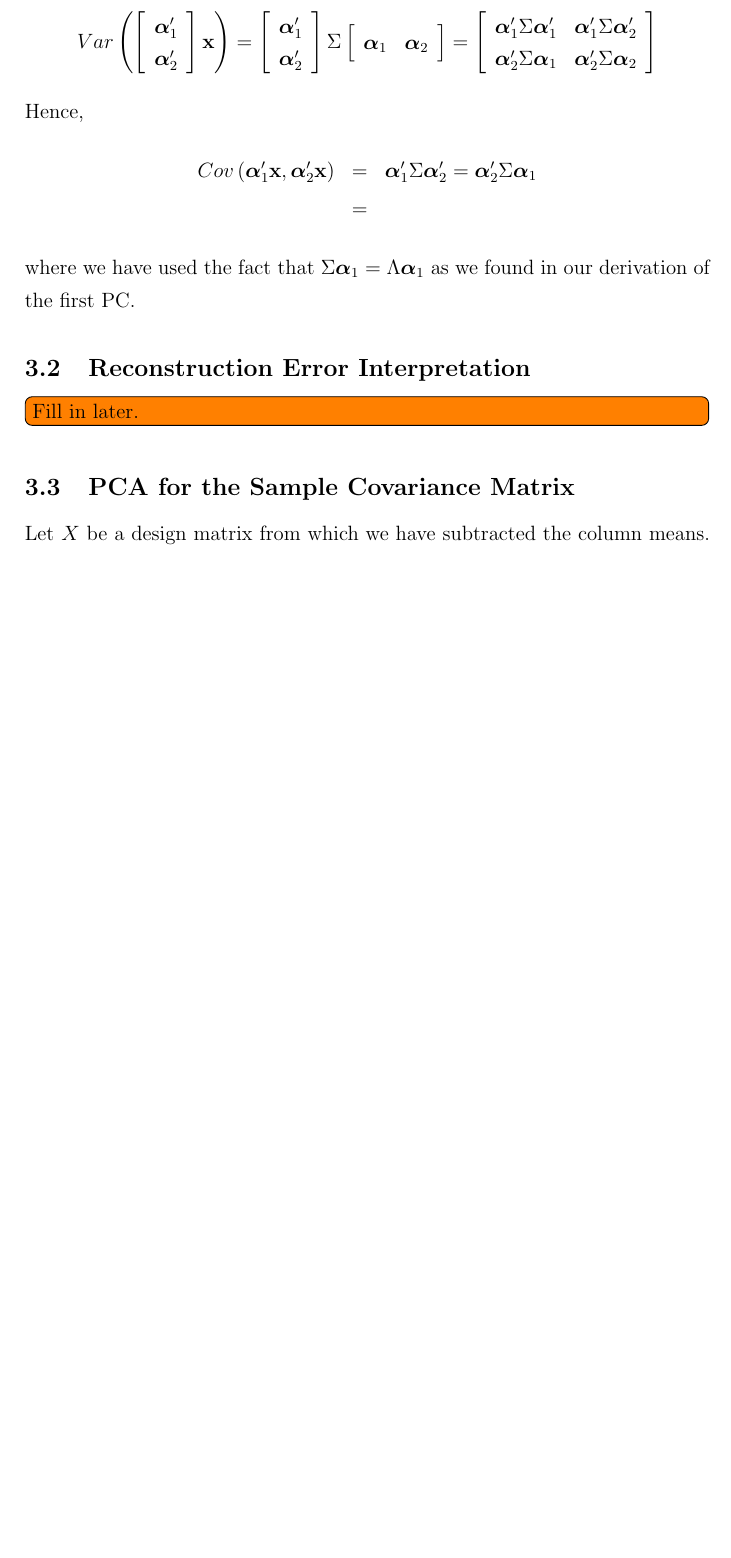
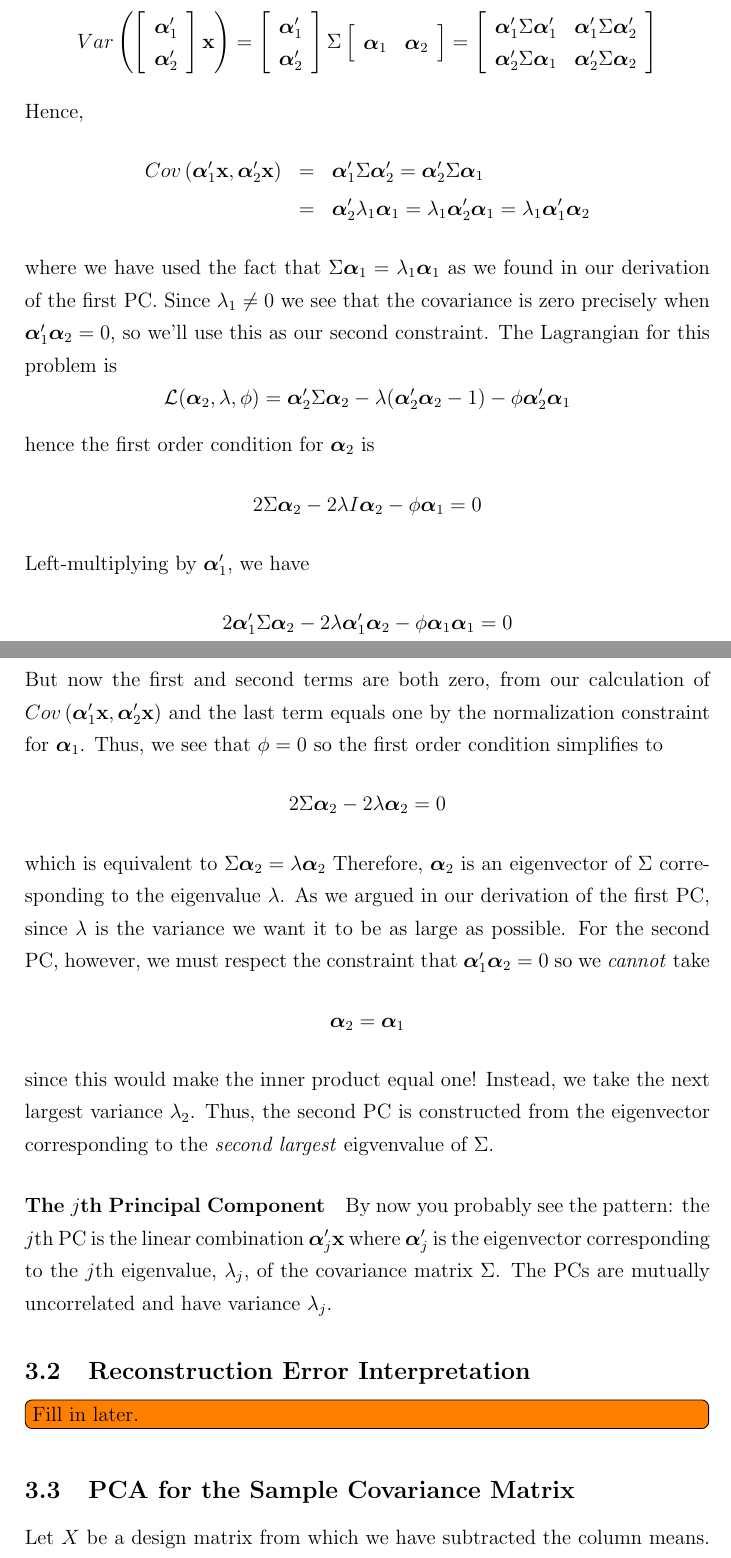
Before and after one commit to fditraglia/econ722, a LaTeX document (lecture08_classical_factor.tex): part of page 25 of 29 before the commit and two parts of pages 25 and 26 of 30 after it, the two joined at a grey line, cut so that both start at the same text, the shorter picture padded with empty space. Compiled offline with pdfLaTeX.

Commit message:
finished deriving 2nd PC

```diff
--- a/lecture08_classical_factor.tex
+++ b/lecture08_classical_factor.tex
@@ -503,10 +503,20 @@ $$Var\left(\left[\begin{array}
 Hence,
 \begin{eqnarray*}
 	Cov\left(\boldsymbol{\alpha}_1' \mathbf{x}, \boldsymbol{\alpha}_2' \mathbf{x} \right) &=& \boldsymbol{\alpha}_1'\Sigma \boldsymbol{\alpha}_2' = \boldsymbol{\alpha}_2' \Sigma \boldsymbol{\alpha}_1 \\
-		&=&
+		&=&\boldsymbol{\alpha}_2'\lambda_1 \boldsymbol{\alpha}_1 = \lambda_1\boldsymbol{\alpha}_2'\boldsymbol{\alpha}_1 =  \lambda_1\boldsymbol{\alpha}_1'\boldsymbol{\alpha}_2
 \end{eqnarray*}
-where we have used the fact that $\Sigma \boldsymbol{\alpha}_1 = \Lambda \boldsymbol{\alpha}_1$ as we found in our derivation of the first PC.
+where we have used the fact that $\Sigma \boldsymbol{\alpha}_1 = \lambda_1 \boldsymbol{\alpha}_1$ as we found in our derivation of the first PC. Since $\lambda_1 \neq 0$ we see that the covariance is zero precisely when $\boldsymbol{\alpha}_1'\boldsymbol{\alpha}_2  = 0$, so we'll use this as our second constraint. The Lagrangian for this problem is
+	$$\mathcal{L}(\boldsymbol{\alpha}_2, \lambda, \phi) = \boldsymbol{\alpha}_2'\Sigma\boldsymbol{\alpha}_2  - \lambda(\boldsymbol{\alpha}_2'\boldsymbol{\alpha}_2 - 1) - \phi \boldsymbol{\alpha}_2' \boldsymbol{\alpha}_1$$
+hence the first order condition for $\boldsymbol{\alpha}_2$ is
+	$$2\Sigma \boldsymbol{\alpha}_2 - 2\lambda I \boldsymbol{\alpha}_2 - \phi \boldsymbol{\alpha}_1 = 0$$
+Left-multiplying by $\boldsymbol{\alpha}_1'$, we have
+$$2 \boldsymbol{\alpha}_1'\Sigma \boldsymbol{\alpha}_2 - 2\lambda \boldsymbol{\alpha}_1'\boldsymbol{\alpha}_2 - \phi \boldsymbol{\alpha}_1\boldsymbol{\alpha}_1 = 0$$
+But now the first and second terms are both zero, from our calculation of $Cov\left(\boldsymbol{\alpha}_1' \mathbf{x}, \boldsymbol{\alpha}_2' \mathbf{x} \right)$ and the last term equals one by the normalization constraint for $\boldsymbol{\alpha}_1$. Thus, we see that $\phi = 0$ so the first order condition simplifies to
+	$$2\Sigma \boldsymbol{\alpha}_2 - 2\lambda  \boldsymbol{\alpha}_2 = 0$$
+which is equivalent to $\Sigma \boldsymbol{\alpha}_2 = \lambda  \boldsymbol{\alpha}_2$
+Therefore, $\boldsymbol{\alpha}_2$ is an eigenvector of $\Sigma$ corresponding to the eigenvalue $\lambda$. As we argued in our derivation of the first PC, since $\lambda$ is the variance we want it to be as large as possible. For the second PC, however, we must respect the constraint that $\boldsymbol{\alpha}_1'\boldsymbol{\alpha}_2  = 0$ so we \emph{cannot} take $$\boldsymbol{\alpha}_2 = \boldsymbol{\alpha}_1$$ since this would make the inner product equal one! Instead, we take the next largest variance $\lambda_2$. Thus, the second PC is constructed from the eigenvector corresponding to the \emph{second largest} eigvenvalue of $\Sigma$.
 
+\paragraph{The $j$th Principal Component} By now you probably see the pattern: the $j$th PC is the linear combination $\boldsymbol{\alpha}_j' \mathbf{x}$ where $\boldsymbol{\alpha}_j'$ is the eigenvector corresponding to the $j$th eigenvalue, $\lambda_j$, of the covariance matrix $\Sigma$. The PCs are mutually uncorrelated and have variance $\lambda_j$.
 
 
 \subsection{Reconstruction Error Interpretation}
```
Also changed, not shown: lecture08_classical_factor.pdf.
